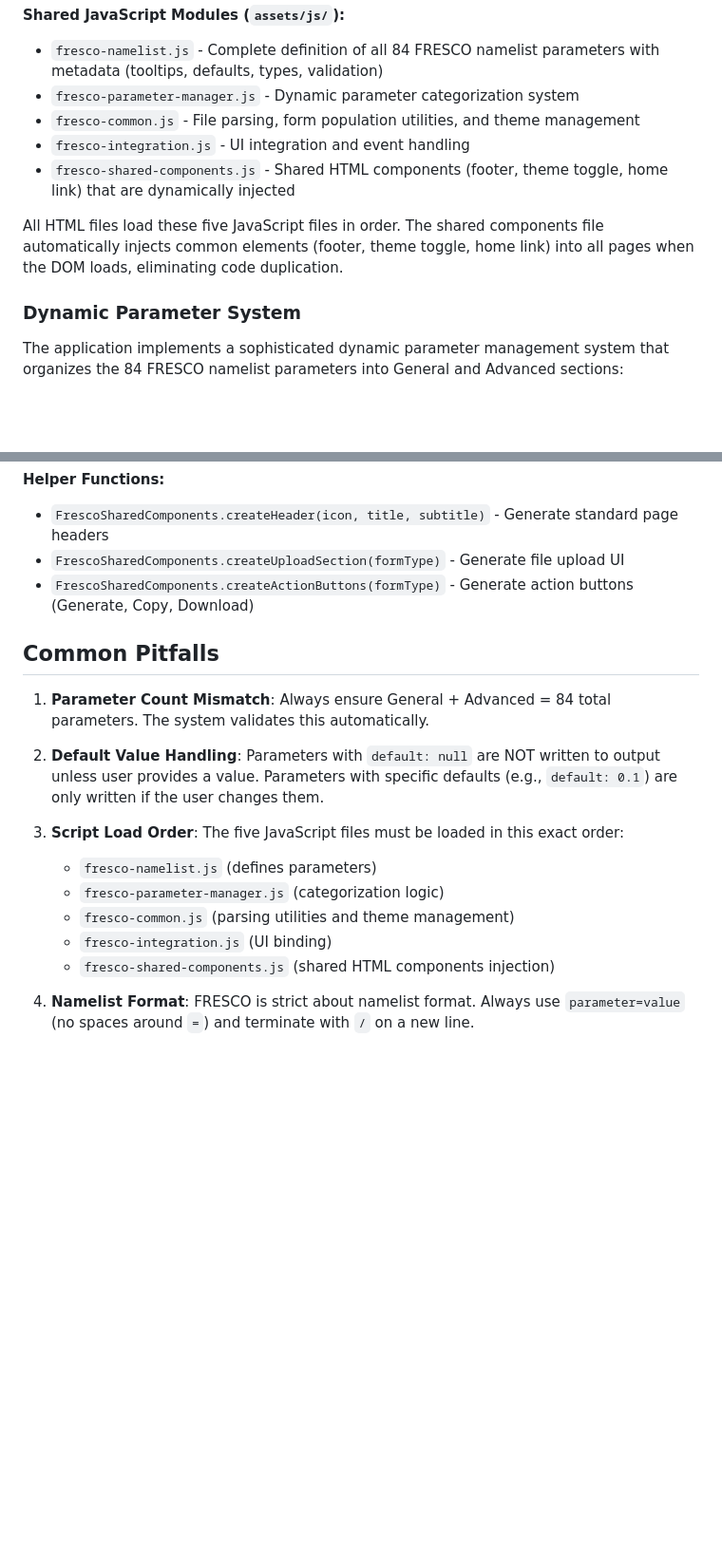
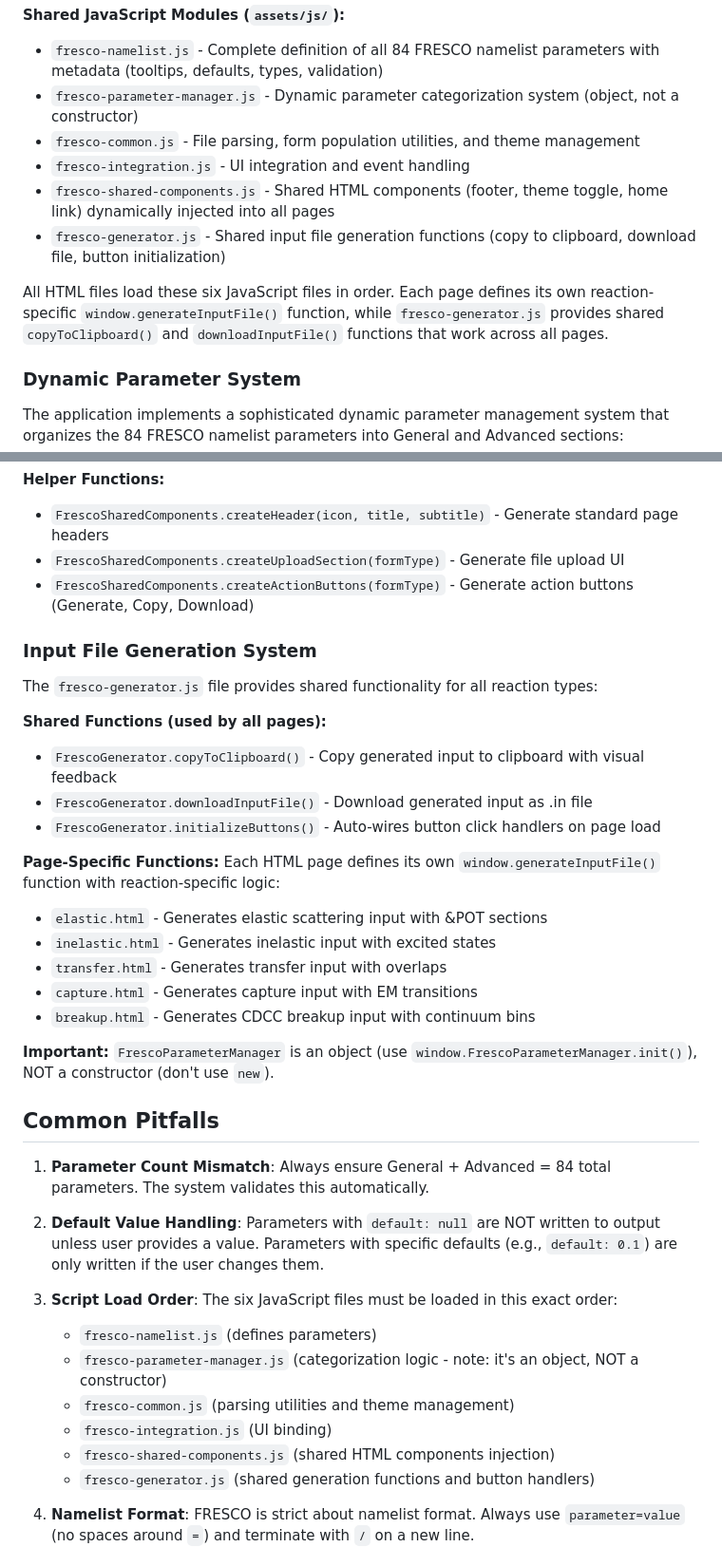
Before and after one commit to jinleiphys/fresco, a Markdown page: CLAUDE.md, 2 parts joined by grey strips. Shown at 95% size. Drawn GitHub-style; blank space fills up the shorter version.

Commit message:
Update CLAUDE.md with refactoring documentation
- Document new fresco-generator.js module
- Clarify FrescoParameterManager is an object, not a constructor
- Add section on Input File Generation System
- Update script load order to include all 6 JS files

🤖 Generated with [Claude Code](https://claude.com/claude-code)

Co-Authored-By: Claude <noreply@anthropic.com>

```diff
--- a/CLAUDE.md
+++ b/CLAUDE.md
@@ -24,12 +24,13 @@ The application consists of reaction-type-specific HTML pages that share common
 
 **Shared JavaScript Modules (`assets/js/`):**
 - `fresco-namelist.js` - Complete definition of all 84 FRESCO namelist parameters with metadata (tooltips, defaults, types, validation)
-- `fresco-parameter-manager.js` - Dynamic parameter categorization system
+- `fresco-parameter-manager.js` - Dynamic parameter categorization system (object, not a constructor)
 - `fresco-common.js` - File parsing, form population utilities, and theme management
 - `fresco-integration.js` - UI integration and event handling
-- `fresco-shared-components.js` - Shared HTML components (footer, theme toggle, home link) that are dynamically injected
+- `fresco-shared-components.js` - Shared HTML components (footer, theme toggle, home link) dynamically injected into all pages
+- `fresco-generator.js` - Shared input file generation functions (copy to clipboard, download file, button initialization)
 
-All HTML files load these five JavaScript files in order. The shared components file automatically injects common elements (footer, theme toggle, home link) into all pages when the DOM loads, eliminating code duplication.
+All HTML files load these six JavaScript files in order. Each page defines its own reaction-specific `window.generateInputFile()` function, while `fresco-generator.js` provides shared `copyToClipboard()` and `downloadInputFile()` functions that work across all pages.
 
 ### Dynamic Parameter System
 
@@ -195,18 +196,38 @@ To update the footer, theme toggle, or home link across all pages, edit `fresco-
 - `FrescoSharedComponents.createUploadSection(formType)` - Generate file upload UI
 - `FrescoSharedComponents.createActionButtons(formType)` - Generate action buttons (Generate, Copy, Download)
 
+### Input File Generation System
+
+The `fresco-generator.js` file provides shared functionality for all reaction types:
+
+**Shared Functions (used by all pages):**
+- `FrescoGenerator.copyToClipboard()` - Copy generated input to clipboard with visual feedback
+- `FrescoGenerator.downloadInputFile()` - Download generated input as .in file
+- `FrescoGenerator.initializeButtons()` - Auto-wires button click handlers on page load
+
+**Page-Specific Functions:**
+Each HTML page defines its own `window.generateInputFile()` function with reaction-specific logic:
+- `elastic.html` - Generates elastic scattering input with &POT sections
+- `inelastic.html` - Generates inelastic input with excited states
+- `transfer.html` - Generates transfer input with overlaps
+- `capture.html` - Generates capture input with EM transitions
+- `breakup.html` - Generates CDCC breakup input with continuum bins
+
+**Important:** `FrescoParameterManager` is an object (use `window.FrescoParameterManager.init()`), NOT a constructor (don't use `new`).
+
 ## Common Pitfalls
 
 1. **Parameter Count Mismatch**: Always ensure General + Advanced = 84 total parameters. The system validates this automatically.
 
 2. **Default Value Handling**: Parameters with `default: null` are NOT written to output unless user provides a value. Parameters with specific defaults (e.g., `default: 0.1`) are only written if the user changes them.
 
-3. **Script Load Order**: The five JavaScript files must be loaded in this exact order:
+3. **Script Load Order**: The six JavaScript files must be loaded in this exact order:
    - `fresco-namelist.js` (defines parameters)
-   - `fresco-parameter-manager.js` (categorization logic)
+   - `fresco-parameter-manager.js` (categorization logic - note: it's an object, NOT a constructor)
    - `fresco-common.js` (parsing utilities and theme management)
    - `fresco-integration.js` (UI binding)
    - `fresco-shared-components.js` (shared HTML components injection)
+   - `fresco-generator.js` (shared generation functions and button handlers)
 
 4. **Namelist Format**: FRESCO is strict about namelist format. Always use `parameter=value` (no spaces around `=`) and terminate with `/` on a new line.
 
```
